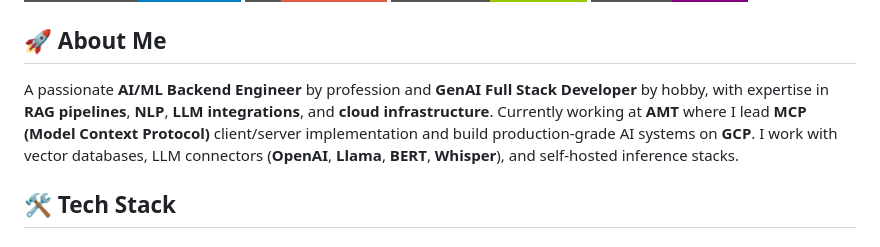
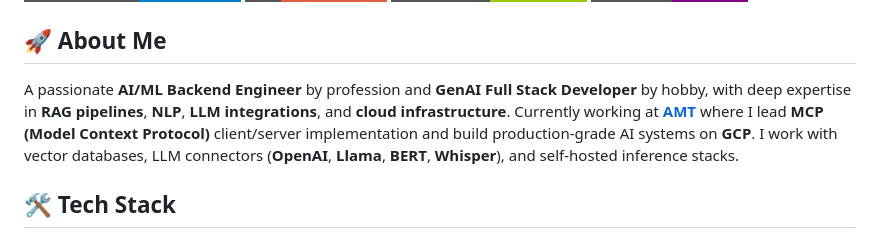
Before and after one commit to li812/li812, a Markdown page: README.md, the part around the change. Rendered like a GitHub page; badges without logos.

Commit message:
Update About Me section in README

```diff
--- a/README.md
+++ b/README.md
@@ -7,7 +7,7 @@
 
 ## 🚀 About Me
 
-A passionate **AI/ML Backend Engineer** by profession and **GenAI Full Stack Developer** by hobby, with expertise in **RAG pipelines**, **NLP**, **LLM integrations**, and **cloud infrastructure**. Currently working at **AMT** where I lead **MCP (Model Context Protocol)** client/server implementation and build production-grade AI systems on **GCP**. I work with vector databases, LLM connectors (**OpenAI**, **Llama**, **BERT**, **Whisper**), and self-hosted inference stacks.
+A passionate **AI/ML Backend Engineer** by profession and **GenAI Full Stack Developer** by hobby, with deep expertise in **RAG pipelines**, **NLP**, **LLM integrations**, and **cloud infrastructure**. Currently working at **[AMT](https://amt.in)** where I lead **MCP (Model Context Protocol)** client/server implementation and build production-grade AI systems on **GCP**. I work with vector databases, LLM connectors (**OpenAI**, **Llama**, **BERT**, **Whisper**), and self-hosted inference stacks.
 
 
 
```
